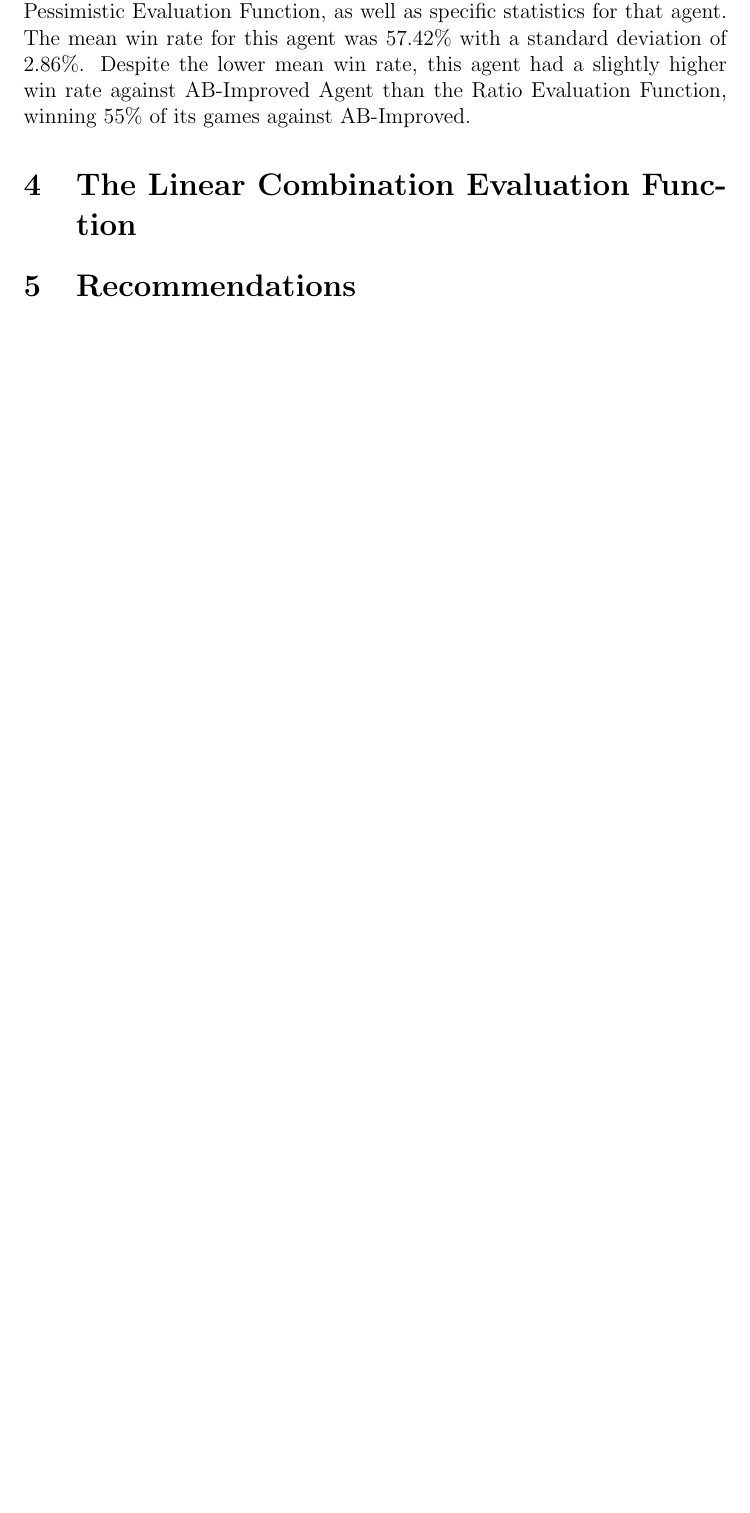
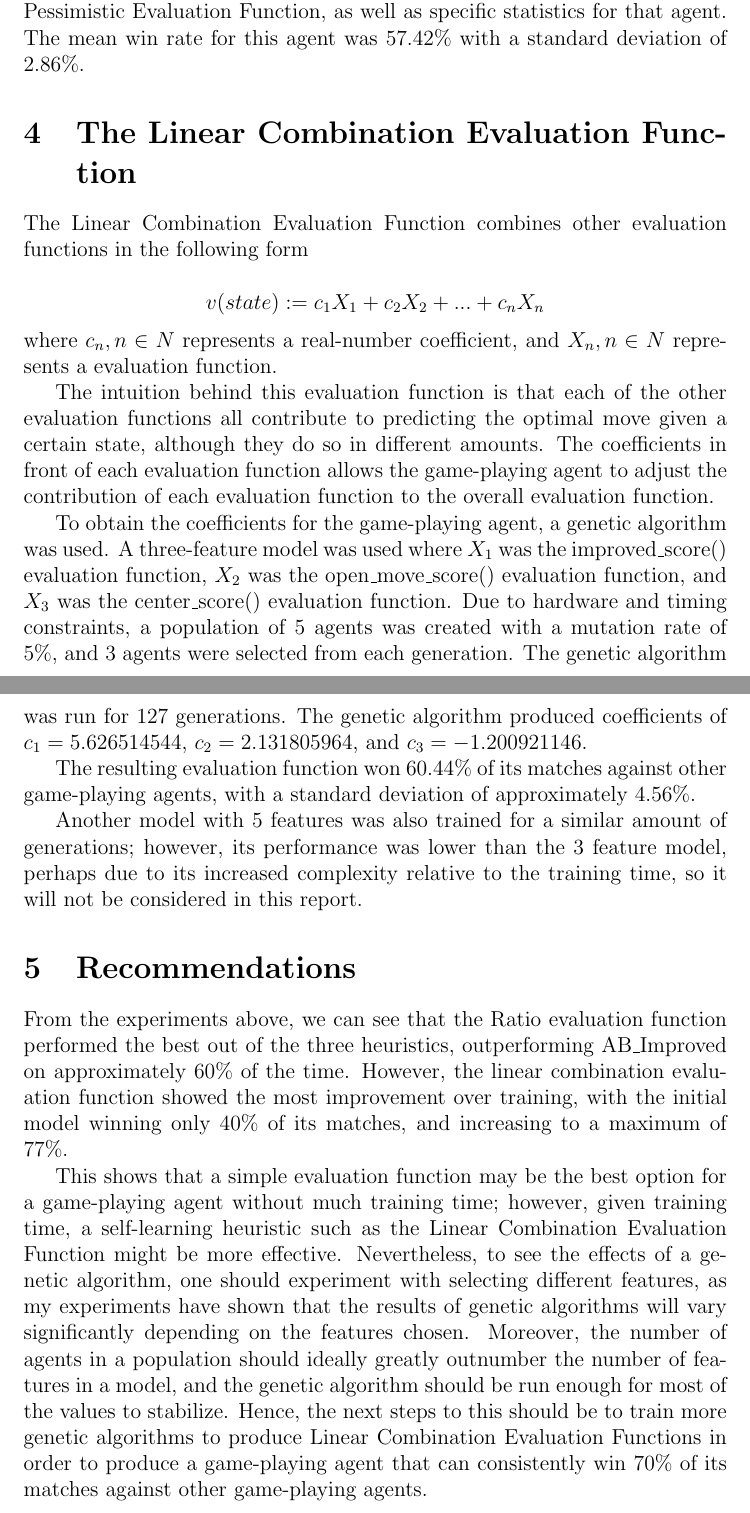
Before and after one commit to KelvinKKLin/Isolation-Game-Playing-Agent-Udacity-AI-Nanodegree-, a LaTeX document (heuristic-analysis/heuristic_analysis.tex): part of page 3 of 8 before the commit and two parts of pages 3 and 4 of 9 after it, the two joined at a grey line, cut so that both start at the same text, the shorter picture padded with empty space. Compiled offline with pdfLaTeX.

Commit message:
Added GA Analysis
Some win-rate percentages have been changed due to a error discovered in reporting the win-rates

```diff
--- a/heuristic-analysis/heuristic_analysis.tex
+++ b/heuristic-analysis/heuristic_analysis.tex
@@ -10,9 +10,6 @@
 \makeatother
 
 \title{Isolation Game-Playing Agent Evaluation Function Analysis}
-\author{
-        Kelvin Lin
-}
 \date{\today}
 
 \begin{document}
@@ -34,7 +31,7 @@ v(state):=\dfrac{number\ of\ own\ moves}{number\ of\ opponent\ moves}
 
 This function was created because the more moves the player has, the more desirable that game state is to the player, and the more moves that the player's opponent has, the less desirable the game state becomes. This function captures that intuition because the value of the function increases, as as the number of moves the player has increases, and the value of the function decreases as the number of moves the player's opponent has increases.
 
-Appendix 1 shows a graph of the performance of an agent using the Ratio Evaluation Function, as well as specific statistics for that agent. The mean win rate for this agent is 61.09\% with a standard deviation of 5.15\%. The performance of this heuristic was about the same as the performance of the AB-Improved heuristic, as it won on average 50\% of its matches against AB-Improved heuristic.
+Appendix 1 shows a graph of the performance of an agent using the Ratio Evaluation Function, as well as specific statistics for that agent. The mean win rate for this agent is 61.09\% with a standard deviation of 5.15\%. The performance of this heuristic was about the same as the performance of the AB-Improved heuristic, as it won on average 60\% of its matches against AB-Improved heuristic.
 
 \section{The Pessimistic Evaluation Function}
 The Pessimistic Evaluation Function takes the minimum value of all values produced by other evaluation functions.
@@ -63,11 +60,28 @@ Specifically, the evaluation functions I used in my initial set $V(state)$ inclu
 
 This evaluation function was created to reflect a defensive player who would always anticipate and react to the worst case scenario. A game playing agent will always choose the best move for the worst case as predicted by each of the other evaluations used. However, in order for this to work, this evaluation function makes the assumption that all of the other evaluation functions produce values that are in a similar range. An attempt to mitigate the errors caused by this assumption was made by normalizing all of the values in $V(state)$ such that they would fall within a similar range; however, as realized after the experiment, this does not provide any guarantee that the original meaning of the values were preserved during normalization.
 
-Appendix 2 shows a graph of the performance of an agent using the Pessimistic Evaluation Function, as well as specific statistics for that agent. The mean win rate for this agent was 57.42\% with a standard deviation of 2.86\%. Despite the lower mean win rate, this agent had a slightly higher win rate against AB-Improved Agent than the Ratio Evaluation Function, winning 55\% of its games against AB-Improved.
+Appendix 2 shows a graph of the performance of an agent using the Pessimistic Evaluation Function, as well as specific statistics for that agent. The mean win rate for this agent was 57.42\% with a standard deviation of 2.86\%.
 
 \section{The Linear Combination Evaluation Function}
+The Linear Combination Evaluation Function combines other evaluation functions in the following form
+
+\begin{equation*}
+v(state):=c_1 X_1 + c_2 X_2 + ... + c_n X_n
+\end{equation*}
+where $c_n, n \in N$ represents a real-number coefficient, and $X_n, n\in N$ represents a evaluation function.
+
+The intuition behind this evaluation function is that each of the other evaluation functions all contribute to predicting the optimal move given a certain state, although they do so in different amounts. The coefficients in front of each evaluation function allows the game-playing agent to adjust the contribution of each evaluation function to the overall evaluation function.
+
+To obtain the coefficients for the game-playing agent, a genetic algorithm was used. A three-feature model was used where $X_1$ was the improved\_score() evaluation function, $X_2$ was the open\_move\_score() evaluation function, and $X_3$ was the center\_score() evaluation function. Due to hardware and timing constraints, a population of 5 agents was created with a mutation rate of 5\%, and 3 agents were selected from each generation. The genetic algorithm was run for 127 generations. The genetic algorithm produced coefficients of $c_1 = 5.626514544$, $c_2 = 2.131805964$, and $c_3 = -1.200921146$.
+
+The resulting evaluation function won 60.44\% of its matches against other game-playing agents, with a standard deviation of approximately 4.56\%.
+
+Another model with 5 features was also trained for a similar amount of generations; however, its performance was lower than the 3 feature model, perhaps due to its increased complexity relative to the training time, so it will not be considered in this report.
 
 \section{Recommendations}
+From the experiments above, we can see that the Ratio evaluation function performed the best out of the three heuristics, outperforming AB\_Improved on approximately 60\% of the time. However, the linear combination evaluation function showed the most improvement over training, with the initial model winning only 40\% of its matches, and increasing to a maximum of 77\%.
+
+This shows that a simple evaluation function may be the best option for a game-playing agent without much training time; however, given training time, a self-learning heuristic such as the Linear Combination Evaluation Function might be more effective. Nevertheless, to see the effects of a genetic algorithm, one should experiment with selecting different features, as my experiments have shown that the results of genetic algorithms will vary significantly depending on the features chosen. Moreover, the number of agents in a population should ideally greatly outnumber the number of features in a model, and the genetic algorithm should be run enough for most of the values to stabilize. Hence, the next steps to this should be to train more genetic algorithms to produce Linear Combination Evaluation Functions in order to produce a game-playing agent that can consistently win 70\% of its matches against other game-playing agents.
 
 \newpage
 \section{Appendix 1: Ratio Evaluation Function Statistics}
```
Also changed, not shown: heuristic-analysis/heuristic_analysis.tex (4 more changed lines).
